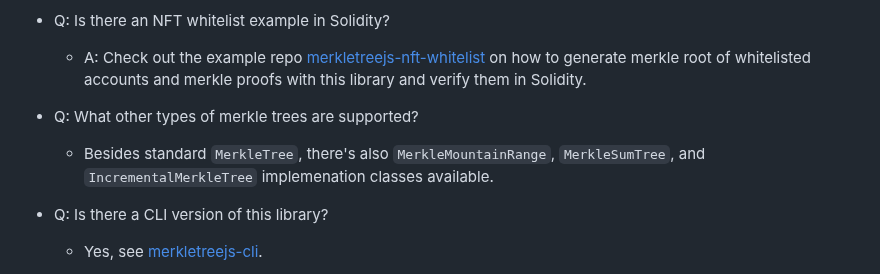
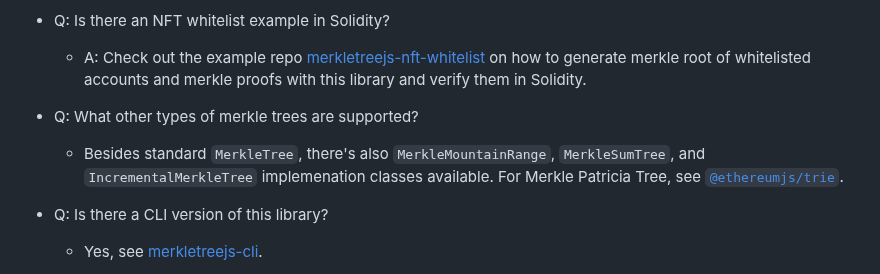
Before and after one commit to merkletreejs/merkletreejs, a Markdown page: README.md, the part around one of its changes. Rendered like a GitHub page.

```diff
--- a/README.md
+++ b/README.md
@@ -146,7 +146,7 @@ npm test
 
 - Q: What other types of merkle trees are supported?
 
-  - Besides standard `MerkleTree`, there's also `MerkleMountainRange`, `MerkleSumTree`, and `IncrementalMerkleTree` implemenation classes available.
+  - Besides standard `MerkleTree`, there's also `MerkleMountainRange`, `MerkleSumTree`, and `IncrementalMerkleTree` implemenation classes available. For Merkle Patricia Tree, see [`@ethereumjs/trie`](https://www.npmjs.com/package/@ethereumjs/trie).
 
 - Q: Is there a CLI version of this library?
 
```
Also changed, not shown: other parts of README.md (+1 -1 lines).
